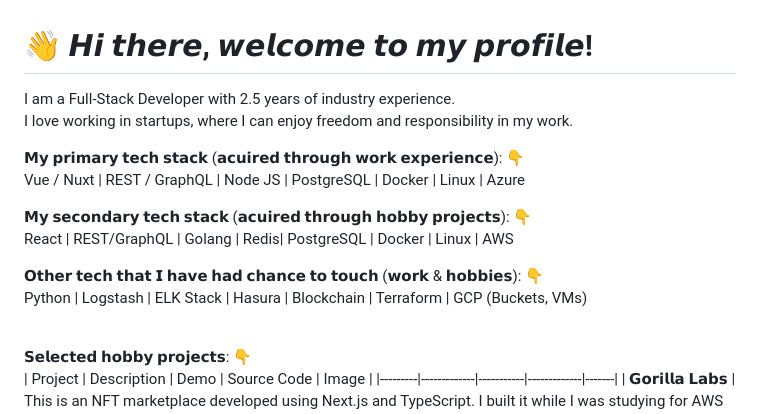
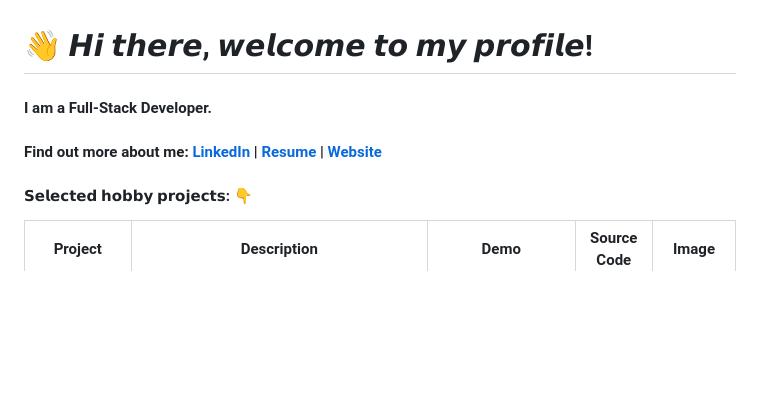
Before and after one commit to elarsaks/elarsaks, a Markdown page: README.md, the part around the change printed below. Drawn GitHub-style; blank space fills up the shorter version.

```diff
--- a/README.md
+++ b/README.md
@@ -1,19 +1,10 @@
 # 👋 𝙃𝙞 𝙩𝙝𝙚𝙧𝙚, 𝙬𝙚𝙡𝙘𝙤𝙢𝙚 𝙩𝙤 𝙢𝙮 𝙥𝙧𝙤𝙛𝙞𝙡𝙚!
 
-I am a Full-Stack Developer with 2.5 years of industry experience.
-I love working in startups, where I can enjoy freedom and responsibility in my work.
+#### I am a Full-Stack Developer.
 
-𝗠𝘆 𝗽𝗿𝗶𝗺𝗮𝗿𝘆 𝘁𝗲𝗰𝗵 𝘀𝘁𝗮𝗰𝗸 (𝗮𝗰𝘂𝗶𝗿𝗲𝗱 𝘁𝗵𝗿𝗼𝘂𝗴𝗵 𝘄𝗼𝗿𝗸 𝗲𝘅𝗽𝗲𝗿𝗶𝗲𝗻𝗰𝗲): 👇
-Vue / Nuxt | REST / GraphQL | Node JS | PostgreSQL | Docker | Linux | Azure
+####  Find out more about me:  [LinkedIn](http://www.linkedin.com/in/elarsaks/) | [Resume](https://saks.digital/static/media/Elar%20Saks%20(CV).3466260878db5098dbb8.pdf) | [Website](https://saks.digital)
 
-𝗠𝘆 𝘀𝗲𝗰𝗼𝗻𝗱𝗮𝗿𝘆 𝘁𝗲𝗰𝗵 𝘀𝘁𝗮𝗰𝗸 (𝗮𝗰𝘂𝗶𝗿𝗲𝗱 𝘁𝗵𝗿𝗼𝘂𝗴𝗵 𝗵𝗼𝗯𝗯𝘆 𝗽𝗿𝗼𝗷𝗲𝗰𝘁𝘀): 👇
-React | REST/GraphQL | Golang | Redis| PostgreSQL | Docker | Linux | AWS
-
-𝗢𝘁𝗵𝗲𝗿 𝘁𝗲𝗰𝗵 𝘁𝗵𝗮𝘁 𝗜 𝗵𝗮𝘃𝗲 𝗵𝗮𝗱 𝗰𝗵𝗮𝗻𝗰𝗲 𝘁𝗼 𝘁𝗼𝘂𝗰𝗵 (𝘄𝗼𝗿𝗸 & 𝗵𝗼𝗯𝗯𝗶𝗲𝘀): 👇
-Python | Logstash | ELK Stack | Hasura | Blockchain  | Terraform | GCP (Buckets, VMs)
-<br><br/>
-
-𝗦𝗲𝗹𝗲𝗰𝘁𝗲𝗱 𝗵𝗼𝗯𝗯𝘆 𝗽𝗿𝗼𝗷𝗲𝗰𝘁𝘀: 👇
+#### 𝗦𝗲𝗹𝗲𝗰𝘁𝗲𝗱 𝗵𝗼𝗯𝗯𝘆 𝗽𝗿𝗼𝗷𝗲𝗰𝘁𝘀: 👇
 | Project | Description | Demo | Source Code | Image |
 |---------|-------------|-----------|-------------|-------|
 | **𝗚𝗼𝗿𝗶𝗹𝗹𝗮 𝗟𝗮𝗯𝘀** | This is an NFT marketplace developed using Next.js and TypeScript. I built it while I was studying for AWS exam, after that I abandoned the project, so the live link is broken. | 🔴ᗩᗷᗩᑎᗪOᑎEᗪ | [Source Code](https://github.com/elarsaks/gorilla-labs) | <img src="https://raw.githubusercontent.com/elarsaks/gorilla-labs/main/apps/client/public/assets/logo.png" width="100"> |
```
Also changed, not shown: other parts of README.md (+0 -6 lines).
